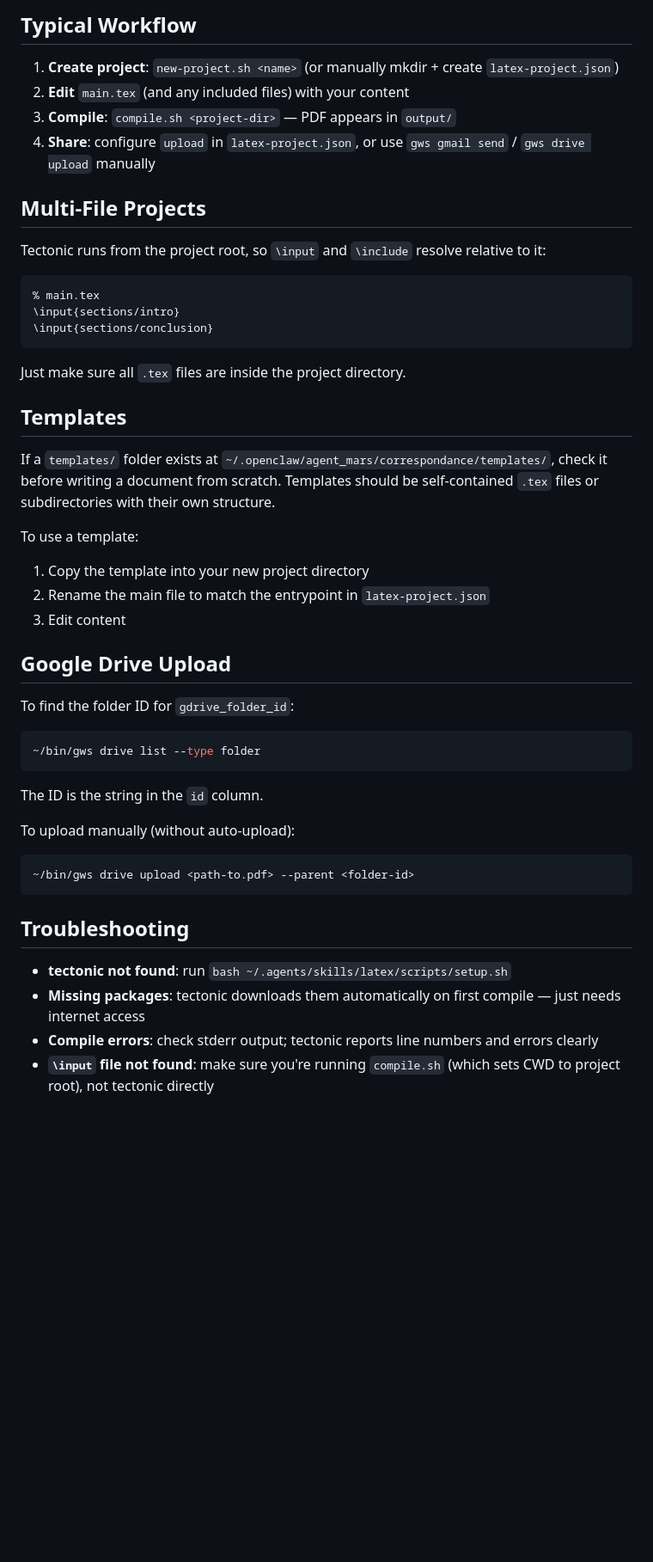
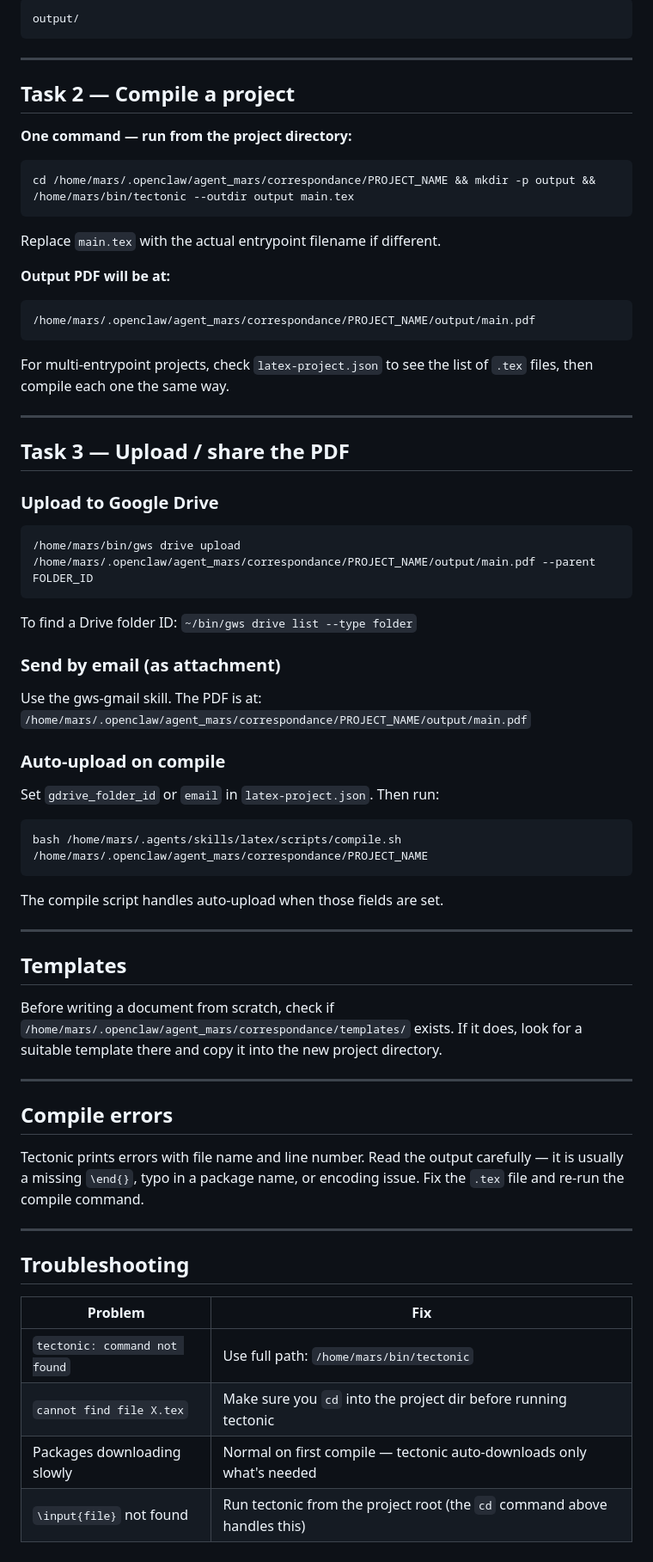
Before and after one commit to MaximeBaudette/agent-skills, a Markdown page: skills/latex/SKILL.md, the part around one of its changes. Shown at 86% size. Rendered like a GitHub page; blank space fills up the shorter version.

````diff
--- a/skills/latex/SKILL.md
+++ b/skills/latex/SKILL.md
@@ -77,47 +46,64 @@ bash ~/.agents/skills/latex/scripts/compile.sh ~/.openclaw/agent_mars/correspond
-## Typical Workflow
-
-1. **Create project**: `new-project.sh <name>` (or manually mkdir + create `latex-project.json`)
-2. **Edit** `main.tex` (and any included files) with your content
-3. **Compile**: `compile.sh <project-dir>` — PDF appears in `output/`
-4. **Share**: configure `upload` in `latex-project.json`, or use `gws gmail send` / `gws drive upload` manually
-
-## Multi-File Projects
-
-Tectonic runs from the project root, so `\input` and `\include` resolve relative to it:
-
-```latex
-% main.tex
-\input{sections/intro}
-\input{sections/conclusion}
+output/
 ```
 
-Just make sure all `.tex` files are inside the project directory.
+---
+
+## Task 2 — Compile a project
+
+**One command — run from the project directory:**
+```bash
+cd /home/mars/.openclaw/agent_mars/correspondance/PROJECT_NAME && mkdir -p output && /home/mars/bin/tectonic --outdir output main.tex
+```
+
+Replace `main.tex` with the actual entrypoint filename if different.
+
+**Output PDF will be at:**
+```
+/home/mars/.openclaw/agent_mars/correspondance/PROJECT_NAME/output/main.pdf
+```
+
+For multi-entrypoint projects, check `latex-project.json` to see the list of `.tex` files, then compile each one the same way.
+
+---
+
+## Task 3 — Upload / share the PDF
+
+### Upload to Google Drive
+```bash
+/home/mars/bin/gws drive upload /home/mars/.openclaw/agent_mars/correspondance/PROJECT_NAME/output/main.pdf --parent FOLDER_ID
+```
+To find a Drive folder ID: `~/bin/gws drive list --type folder`
+
+### Send by email (as attachment)
+Use the gws-gmail skill. The PDF is at:
+`/home/mars/.openclaw/agent_mars/correspondance/PROJECT_NAME/output/main.pdf`
+
+### Auto-upload on compile
+Set `gdrive_folder_id` or `email` in `latex-project.json`. Then run:
+```bash
+bash /home/mars/.agents/skills/latex/scripts/compile.sh /home/mars/.openclaw/agent_mars/correspondance/PROJECT_NAME
+```
+The compile script handles auto-upload when those fields are set.
+
+---
 
 ## Templates
 
-If a `templates/` folder exists at `~/.openclaw/agent_mars/correspondance/templates/`, check it before writing a document from scratch. Templates should be self-contained `.tex` files or subdirectories with their own structure.
+Before writing a document from scratch, check if `/home/mars/.openclaw/agent_mars/correspondance/templates/` exists. If it does, look for a suitable template there and copy it into the new project directory.
 
-To use a template:
-1. Copy the template into your new project directory
-2. Rename the main file to match the entrypoint in `latex-project.json`
-3. Edit content
+---
 
-## Google Drive Upload
+## Compile errors
 
-To find the folder ID for `gdrive_folder_id`:
-```bash
-~/bin/gws drive list --type folder
-```
-The ID is the string in the `id` column.
+Tectonic prints errors with file name and line number. Read the output carefully — it is usually a missing `\end{}`, typo in a package name, or encoding issue. Fix the `.tex` file and re-run the compile command.
 
-To upload manually (without auto-upload):
-```bash
-~/bin/gws drive upload <path-to.pdf> --parent <folder-id>
-```
+---
 
 ## Troubleshooting
 
-- **tectonic not found**: run `bash ~/.agents/skills/latex/scripts/setup.sh`
-- **Missing packages**: tectonic downloads them automatically on first compile — just needs internet access
-- **Compile errors**: check stderr output; tectonic reports line numbers and errors clearly
-- **`\input` file not found**: make sure you're running `compile.sh` (which sets CWD to project root), not tectonic directly
+| Problem | Fix |
+|---|---|
+| `tectonic: command not found` | Use full path: `/home/mars/bin/tectonic` |
+| `cannot find file X.tex` | Make sure you `cd` into the project dir before running tectonic |
+| Packages downloading slowly | Normal on first compile — tectonic auto-downloads only what's needed |
+| `\input{file}` not found | Run tectonic from the project root (the `cd` command above handles this) |
````
Also changed, not shown: other parts of skills/latex/SKILL.md (+20 -51 lines).
